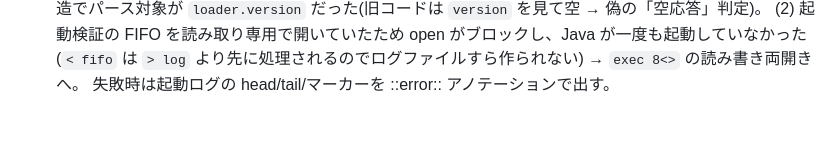
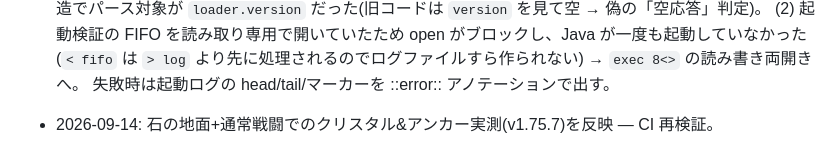
Before and after one commit to ifuto/RumilancePractice, a Markdown page: java-trigger.md, the part around the change. Rendered like a GitHub page; blank space fills up the shorter version.

Commit message:
ci: java-trigger 発火 — v1.75.7 の build/CI 検証
Co-authored-by: arena-agent <297053741+arena-agent@users.noreply.github.com>

```diff
--- a/java-trigger.md
+++ b/java-trigger.md
@@ -80,3 +80,5 @@ cd /tmp/mcserver && /tmp/jdk21/bin/java -Xmx2400M -jar fabric-server-launch.jar
   (2) 起動検証の FIFO を読み取り専用で開いていたため open がブロックし、Java が一度も起動していなかった
   (`< fifo` は `> log` より先に処理されるのでログファイルすら作られない) → `exec 8<>` の読み書き両開きへ。
   失敗時は起動ログの head/tail/マーカーを ::error:: アノテーションで出す。
+
+- 2026-09-14: 石の地面+通常戦闘でのクリスタル&アンカー実測(v1.75.7)を反映 — CI 再検証。
```
